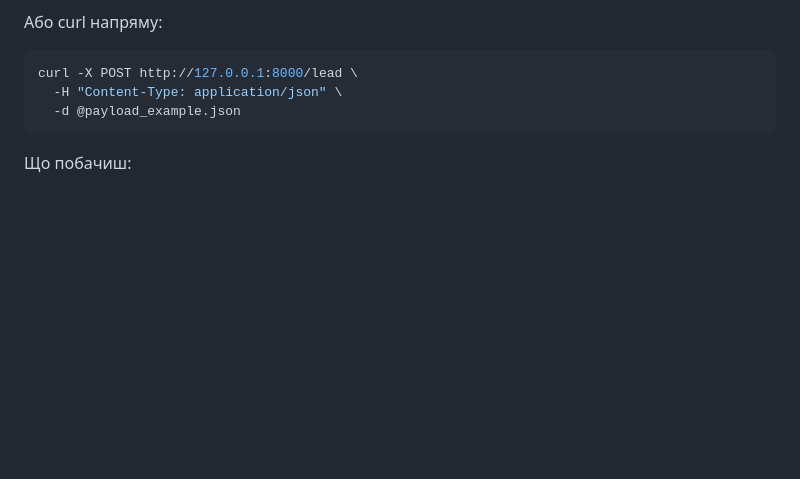
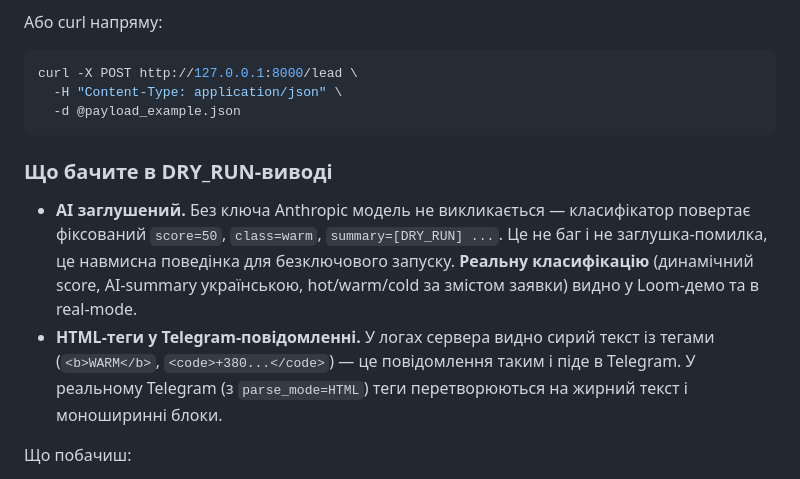
Before and after one commit to akiohiomi-cloud/lead-processor-mvp, a Markdown page: README.md, the part around the change. Drawn GitHub-style; blank space fills up the shorter version.

Commit message:
docs: clarify DRY_RUN output (AI stub + raw HTML tags)

````diff
--- a/README.md
+++ b/README.md
@@ -62,6 +62,11 @@ curl -X POST http://127.0.0.1:8000/lead \
   -H "Content-Type: application/json" \
   -d @payload_example.json
 ```
+
+### Що бачите в DRY_RUN-виводі
+
+- **AI заглушений.** Без ключа Anthropic модель не викликається — класифікатор повертає фіксований `score=50`, `class=warm`, `summary=[DRY_RUN] ...`. Це не баг і не заглушка-помилка, це навмисна поведінка для безключового запуску. **Реальну класифікацію** (динамічний score, AI-summary українською, hot/warm/cold за змістом заявки) видно у Loom-демо та в real-mode.
+- **HTML-теги у Telegram-повідомленні.** У логах сервера видно сирий текст із тегами (`<b>WARM</b>`, `<code>+380...</code>`) — це повідомлення таким і піде в Telegram. У реальному Telegram (з `parse_mode=HTML`) теги перетворюються на жирний текст і моноширинні блоки.
 
 Що побачиш:
 - Response: `202 {"lead_id":"...","status":"accepted"}`
````
